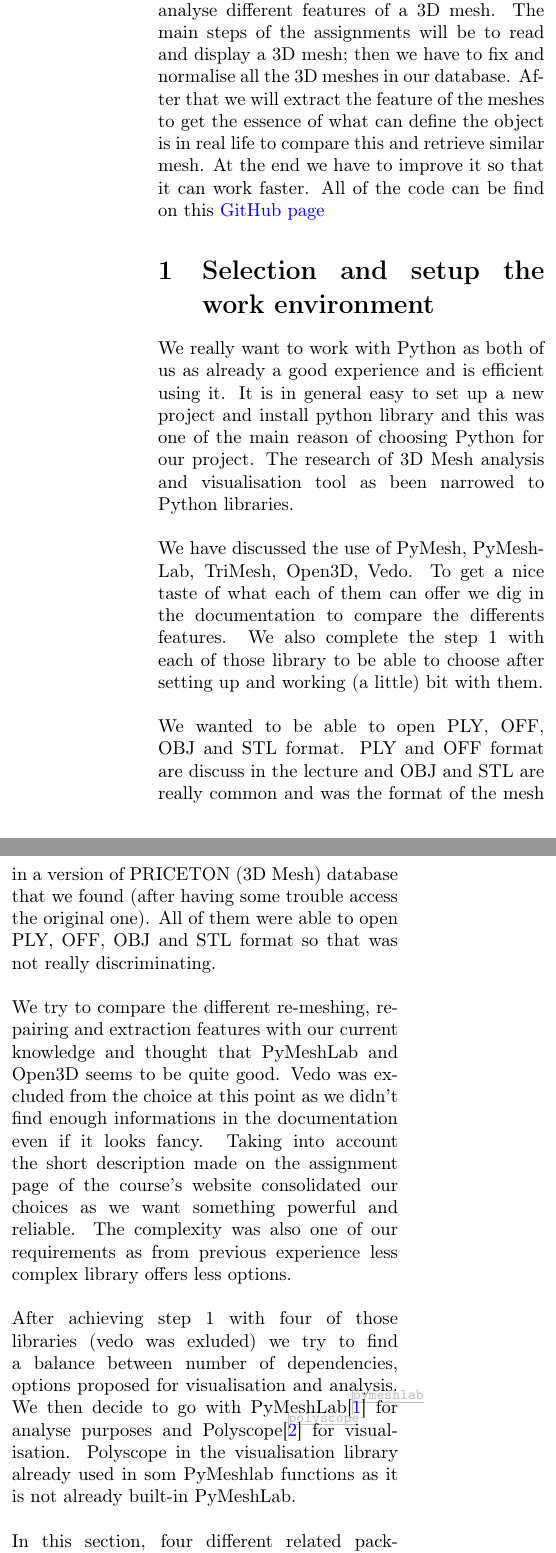
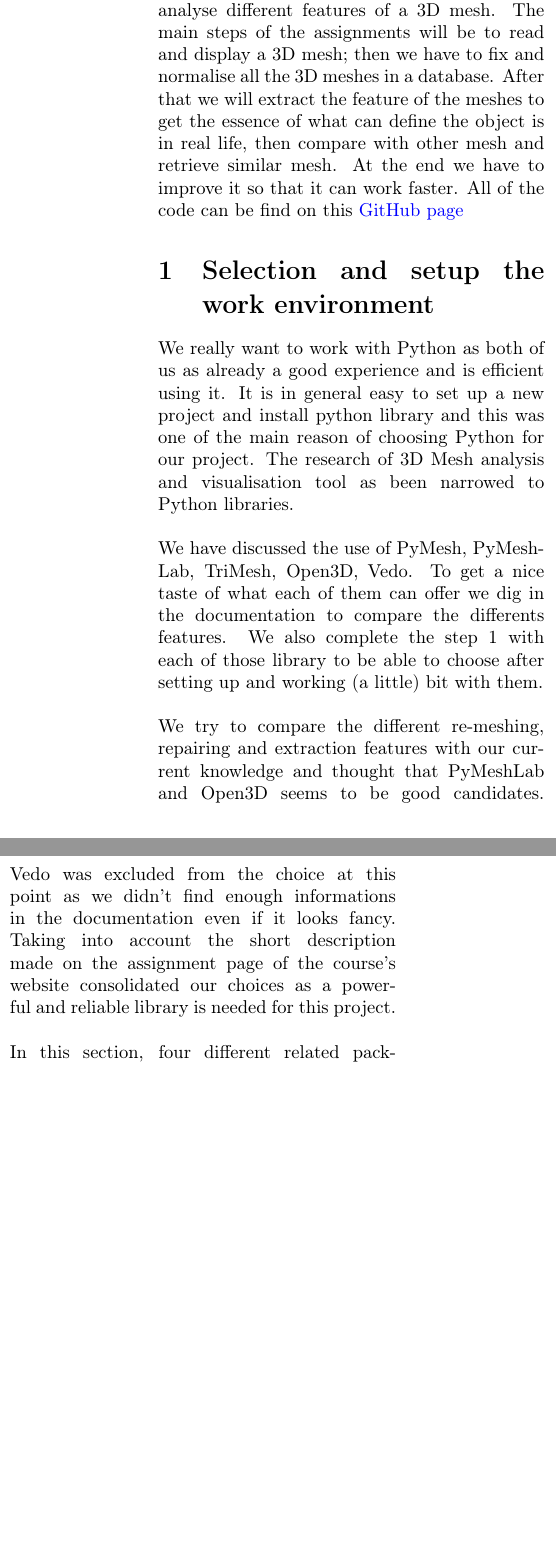
Before and after one commit to FDaCostaB/3DMeshRetrievalSystem, a LaTeX document (Report/MR-Technical report.tex): two parts of the columns of page 1 of 3, joined at a grey line, cut so that both start at the same text, the shorter picture padded with empty space. Compiled offline with pdfLaTeX.

Commit message:
Minor changes made to the report

```diff
--- a/Report/MR-Technical report.tex
+++ b/Report/MR-Technical report.tex
@@ -41,15 +41,13 @@
 \maketitle
 \selectlanguage{english}
 \section*{Introduction}
-The objective of this project is to choose, parametrise and put in practise of different procedure and algorithms to build a end-to-end MR System. More precisely the focus will be put on 3D mesh retrieval system. From one mesh we have to retrieve all (at least a decent proportion) of similar mesh. The main challenges will be to analyse different features of a 3D mesh. The main steps of the assignments will be to read and display a 3D mesh; then we have to fix and normalise all the 3D meshes in our database. After that we will extract the feature of the meshes to get the essence of what can define the object is in real life to compare this and retrieve similar mesh. At the end we have to improve it so that it can work faster. All of the code can be find on this \href{https://github.com/FDaCostaB/3DMeshRetrievalSystem}{GitHub page}
+The objective of this project is to choose, parametrise and put in practise different procedure and algorithms to build an end-to-end MR System. More precisely the focus will be put on 3D mesh retrieval system. From one mesh we have to retrieve all (at least a decent proportion) of similar mesh. The main challenges will be to analyse different features of a 3D mesh. The main steps of the assignments will be to read and display a 3D mesh; then we have to fix and normalise all the 3D meshes in a database. After that we will extract the feature of the meshes to get the essence of what can define the object is in real life, then compare with other mesh and retrieve similar mesh. At the end we have to improve it so that it can work faster. All of the code can be find on this \href{https://github.com/FDaCostaB/3DMeshRetrievalSystem}{GitHub page}
 
 \section{Selection and setup the work environment}
 
 We really want to work with Python as both of us as already a good experience and is efficient using it. It is in general easy to set up a new project and install python library and this was one of the main reason of choosing Python for our project. The research of 3D Mesh analysis and visualisation tool as been narrowed to Python libraries. \\ \\
 We have discussed the use of PyMesh, PyMeshLab, TriMesh, Open3D, Vedo. To get a nice taste of what each of them can offer we dig in the documentation to compare the differents features. We also complete the step 1 with each of those library to be able to choose after setting up and working (a little) bit with them. \\ \\
-	We wanted to be able to open PLY, OFF, OBJ and STL format. PLY and OFF format are discuss in the lecture and OBJ and STL are really common and was the format of the mesh in a version of PRICETON (3D Mesh) database that we found (after having some trouble access the original one). All of them were able to open PLY, OFF, OBJ and STL format so that was not really discriminating. \\ \\
-	We try to compare the different re-meshing, repairing and extraction features with our current knowledge and thought that PyMeshLab and Open3D seems to be quite good. Vedo was excluded from the choice at this point as we didn't find enough informations in the documentation even if it looks fancy. Taking into account the short description made on the assignment page of the course's website consolidated our choices as we want something powerful and reliable. The complexity was also one of our requirements as from previous experience less complex library offers less options. \\ \\
-	After achieving step 1 with four of those libraries (vedo was exluded) we try to find a balance between number of dependencies, options proposed for visualisation and analysis. We then decide to go with PyMeshLab\cite{pymeshlab} for analyse purposes and Polyscope\cite{polyscope} for visualisation. Polyscope in the visualisation library already used in som PyMeshlab functions as it is not already built-in PyMeshLab. \\ \\
+	We try to compare the different re-meshing, repairing and extraction features with our current knowledge and thought that PyMeshLab and Open3D seems to be good candidates. Vedo was excluded from the choice at this point as we didn't find enough informations in the documentation even if it looks fancy. Taking into account the short description made on the assignment page of the course's website consolidated our choices as a powerful and reliable library is needed for this project. \\ \\
 In this section, four different related packages have been tested and compared. The Comparison of these packages has been done based on several features that might be useful in the future sections of this project. For example, being able to re-mesh objects, scaling them, rotating them, and moving them are the feature that can be useful in the process of normalizing the 3d objects in the database. Also, having some information about the 3d objects, like the number of vertices and faces, is necessary for understanding if these 3d objects are normalized or not. On the other hand, this package must support different formats that are usually used to store 3d objects.
 In this case, we narrowed down the packages that work with Python language and well-known between the community. So, we tested and analyzed "Pymesh", "PyMeshLab", "TriMesh", and "Open3D". (See Table \ref{tab:libraries} )\\ \\
 
```
Also changed, not shown: Report/MR-Technical report.pdf, Report/MR-Technical report.tex (11 more changed lines).
